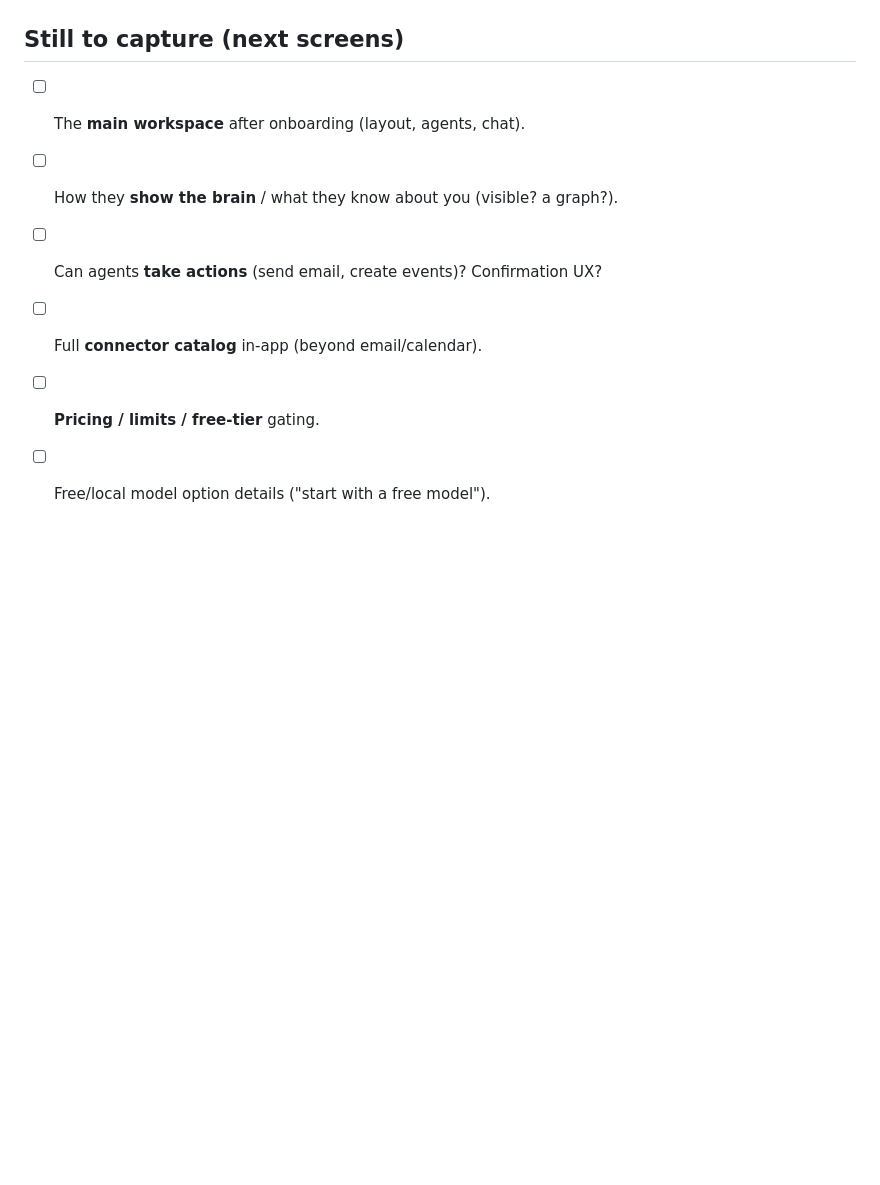
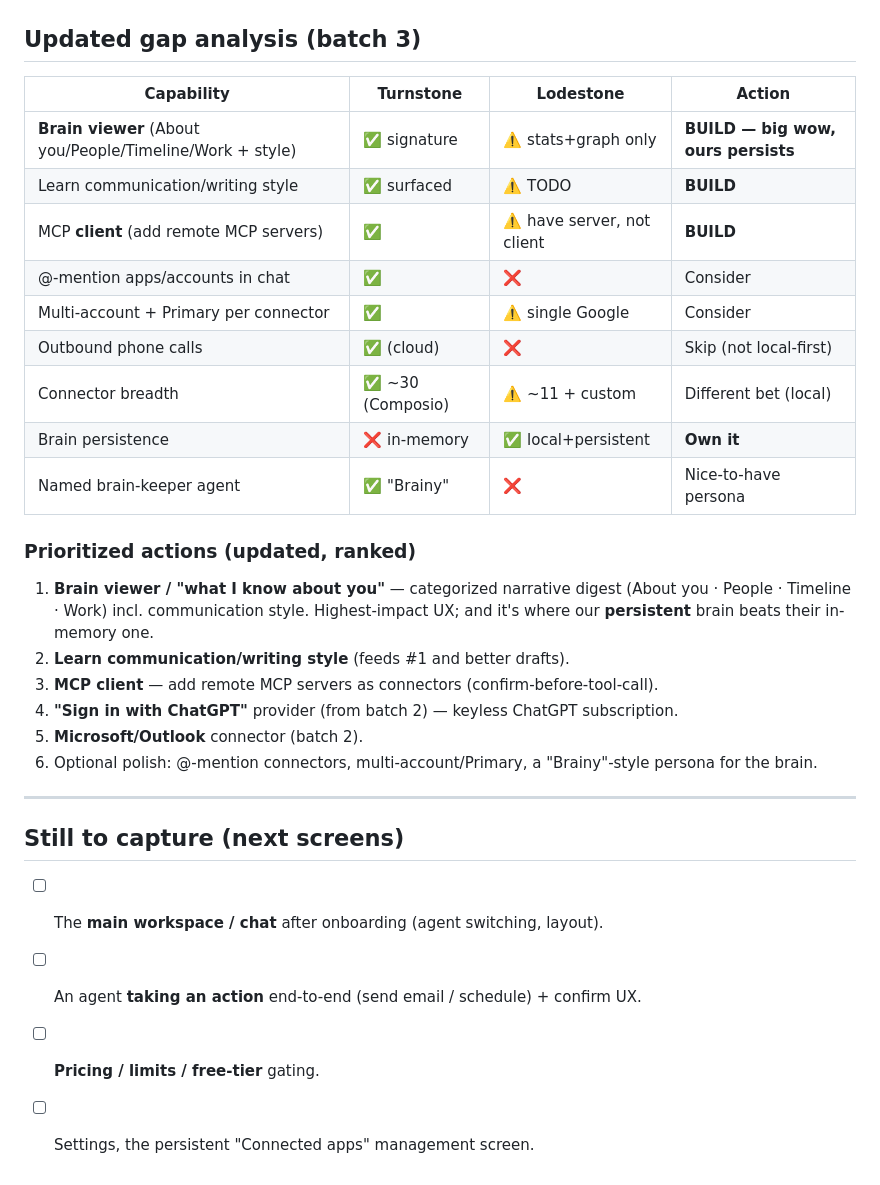
Before and after one commit to suryansh2846code/TURNOVER, a Markdown page: docs/TURNSTONE-TEARDOWN.md, the part around one of its changes. Drawn GitHub-style; blank space fills up the shorter version.

```diff
--- a/docs/TURNSTONE-TEARDOWN.md
+++ b/docs/TURNSTONE-TEARDOWN.md
@@ -225,7 +288,32 @@ app polls; ends with "✅ Connected as <email>". We already mirror this locally
+## Updated gap analysis (batch 3)
+
+| Capability | Turnstone | Lodestone | Action |
+|---|---|---|---|
+| **Brain viewer** (About you/People/Timeline/Work + style) | ✅ signature | ⚠️ stats+graph only | **BUILD — big wow, ours persists** |
+| Learn communication/writing style | ✅ surfaced | ⚠️ TODO | **BUILD** |
+| MCP **client** (add remote MCP servers) | ✅ | ⚠️ have server, not client | **BUILD** |
+| @-mention apps/accounts in chat | ✅ | ❌ | Consider |
+| Multi-account + Primary per connector | ✅ | ⚠️ single Google | Consider |
+| Outbound phone calls | ✅ (cloud) | ❌ | Skip (not local-first) |
+| Connector breadth | ✅ ~30 (Composio) | ⚠️ ~11 + custom | Different bet (local) |
+| Brain persistence | ❌ in-memory | ✅ local+persistent | **Own it** |
+| Named brain-keeper agent | ✅ "Brainy" | ❌ | Nice-to-have persona |
+
+### Prioritized actions (updated, ranked)
+1. **Brain viewer / "what I know about you"** — categorized narrative digest
+   (About you · People · Timeline · Work) incl. communication style. Highest-impact
+   UX; and it's where our **persistent** brain beats their in-memory one.
+2. **Learn communication/writing style** (feeds #1 and better drafts).
+3. **MCP client** — add remote MCP servers as connectors (confirm-before-tool-call).
+4. **"Sign in with ChatGPT"** provider (from batch 2) — keyless ChatGPT subscription.
+5. **Microsoft/Outlook** connector (batch 2).
+6. Optional polish: @-mention connectors, multi-account/Primary, a "Brainy"-style
+   persona for the brain.
+
+---
+
 ## Still to capture (next screens)
-- [ ] The **main workspace** after onboarding (layout, agents, chat).
-- [ ] How they **show the brain** / what they know about you (visible? a graph?).
-- [ ] Can agents **take actions** (send email, create events)? Confirmation UX?
-- [ ] Full **connector catalog** in-app (beyond email/calendar).
+- [ ] The **main workspace / chat** after onboarding (agent switching, layout).
+- [ ] An agent **taking an action** end-to-end (send email / schedule) + confirm UX.
 - [ ] **Pricing / limits / free-tier** gating.
-- [ ] Free/local model option details ("start with a free model").
+- [ ] Settings, the persistent "Connected apps" management screen.
```
Also changed, not shown: other parts of docs/TURNSTONE-TEARDOWN.md (+63 -0 lines).
